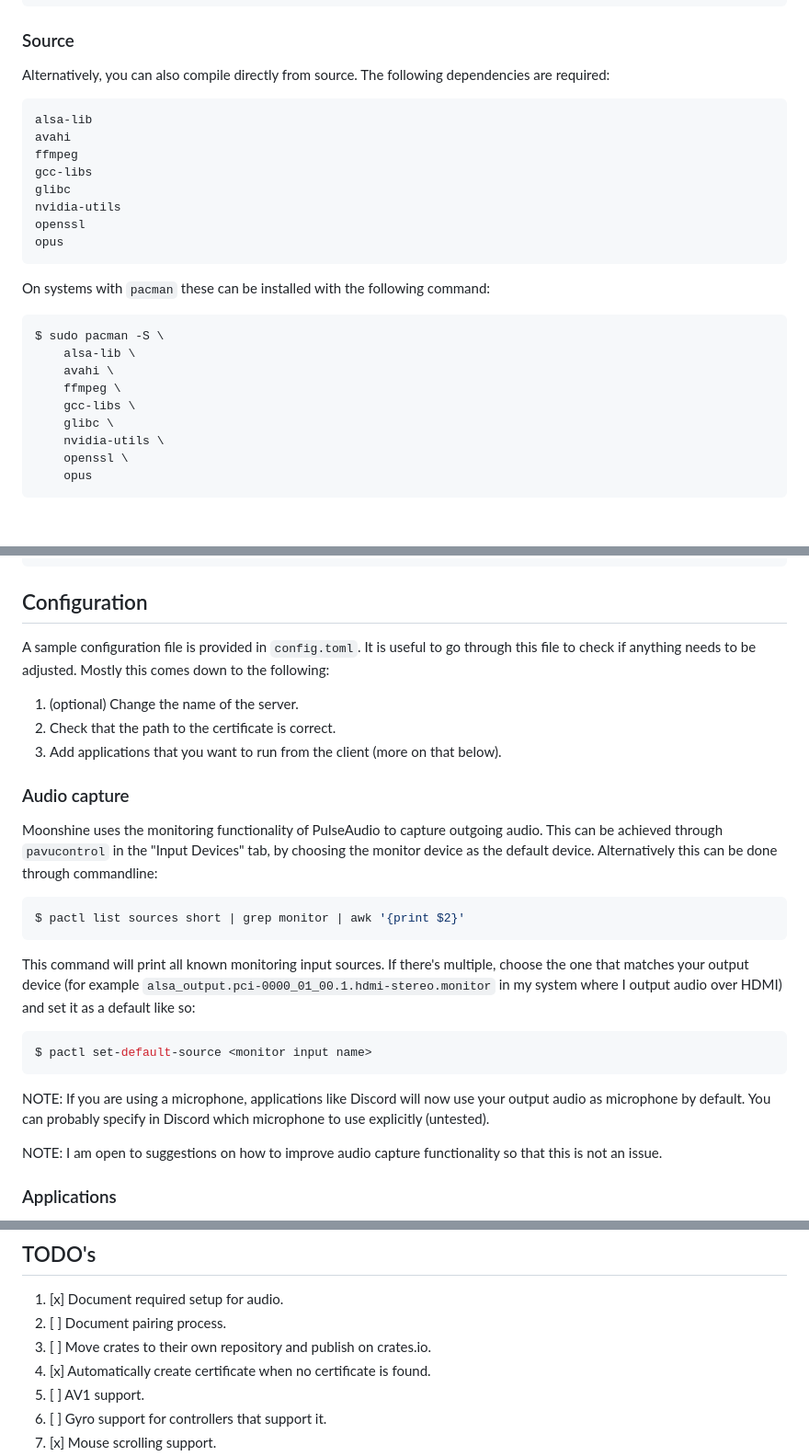
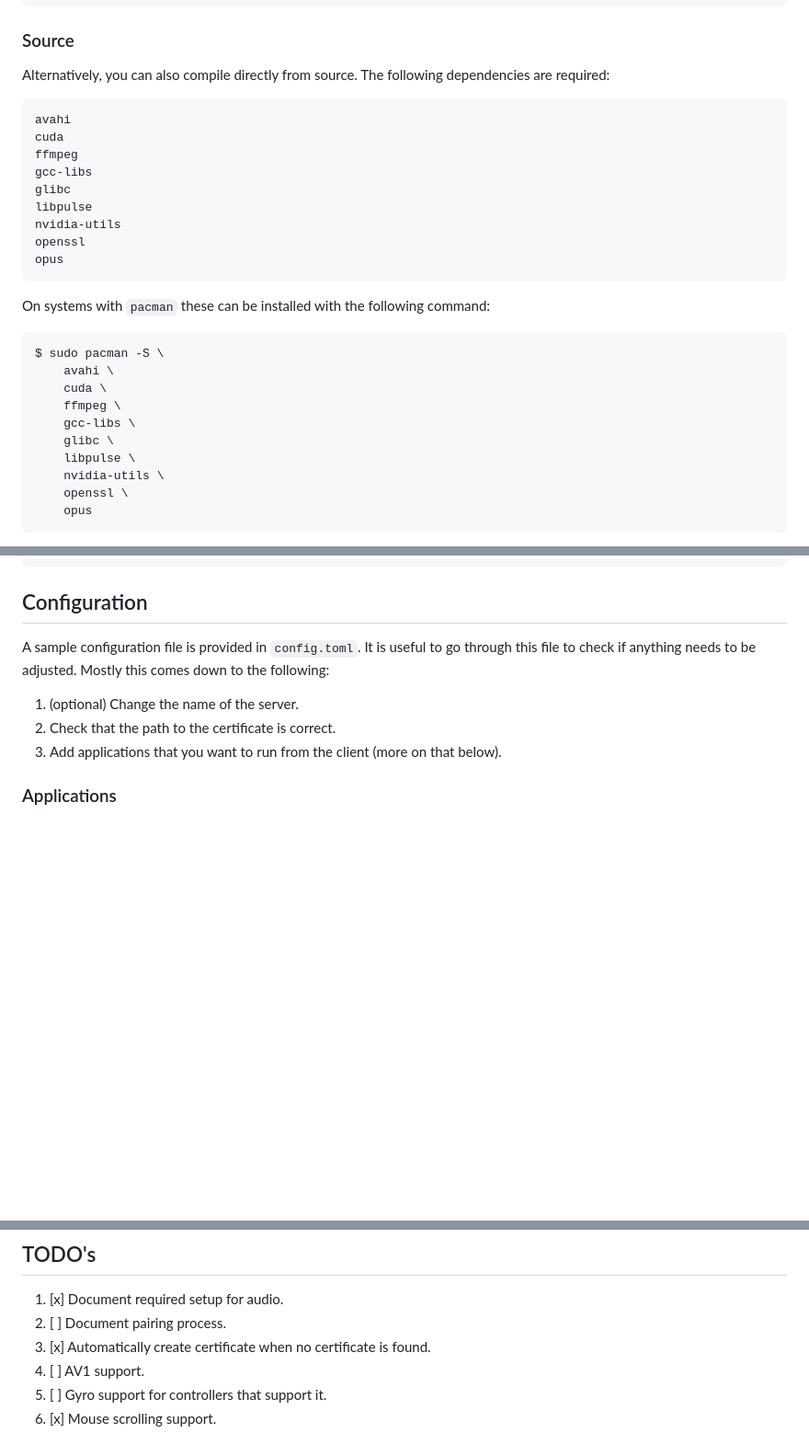
Before and after one commit to hgaiser/moonshine, a Markdown page: README.md, 3 parts joined by grey strips. Shown at 92% size. Rendered like a GitHub page; blank space fills up the shorter version.

````diff
--- a/README.md
+++ b/README.md
@@ -36,11 +36,12 @@ Alternatively, you can also compile directly from source.
 The following dependencies are required:
 
 ```
-alsa-lib
 avahi
+cuda
 ffmpeg
 gcc-libs
 glibc
+libpulse
 nvidia-utils
 openssl
 opus
@@ -50,11 +51,12 @@ On systems with `pacman` these can be installed with the following command:
 
 ```sh
 $ sudo pacman -S \
-    alsa-lib \
     avahi \
+    cuda \
     ffmpeg \
     gcc-libs \
     glibc \
+    libpulse \
     nvidia-utils \
     openssl \
     opus
@@ -75,28 +77,6 @@ Mostly this comes down to the following:
 1. (optional) Change the name of the server.
 1. Check that the path to the certificate is correct.
 1. Add applications that you want to run from the client (more on that below).
-
-### Audio capture
-
-Moonshine uses the monitoring functionality of PulseAudio to capture outgoing audio.
-This can be achieved through `pavucontrol` in the "Input Devices" tab, by choosing the monitor device as the default device.
-Alternatively this can be done through commandline:
-
-```sh
-$ pactl list sources short | grep monitor | awk '{print $2}'
-```
-
-This command will print all known monitoring input sources.
-If there's multiple, choose the one that matches your output device (for example `alsa_output.pci-0000_01_00.1.hdmi-stereo.monitor` in my system where I output audio over HDMI) and set it as a default like so:
-
-```sh
-$ pactl set-default-source <monitor input name>
-```
-
-NOTE: If you are using a microphone, applications like Discord will now use your output audio as microphone by default.
-You can probably specify in Discord which microphone to use explicitly (untested).
-
-NOTE: I am open to suggestions on how to improve audio capture functionality so that this is not an issue.
 
 ### Applications
 
@@ -182,7 +162,6 @@ Thanks to their hard work it was possible for me to implement this protocol.
 
 1. [x] Document required setup for audio.
 1. [ ] Document pairing process.
-1. [ ] Move crates to their own repository and publish on crates.io.
 1. [x] Automatically create certificate when no certificate is found.
 1. [ ] AV1 support.
 1. [ ] Gyro support for controllers that support it.
````
